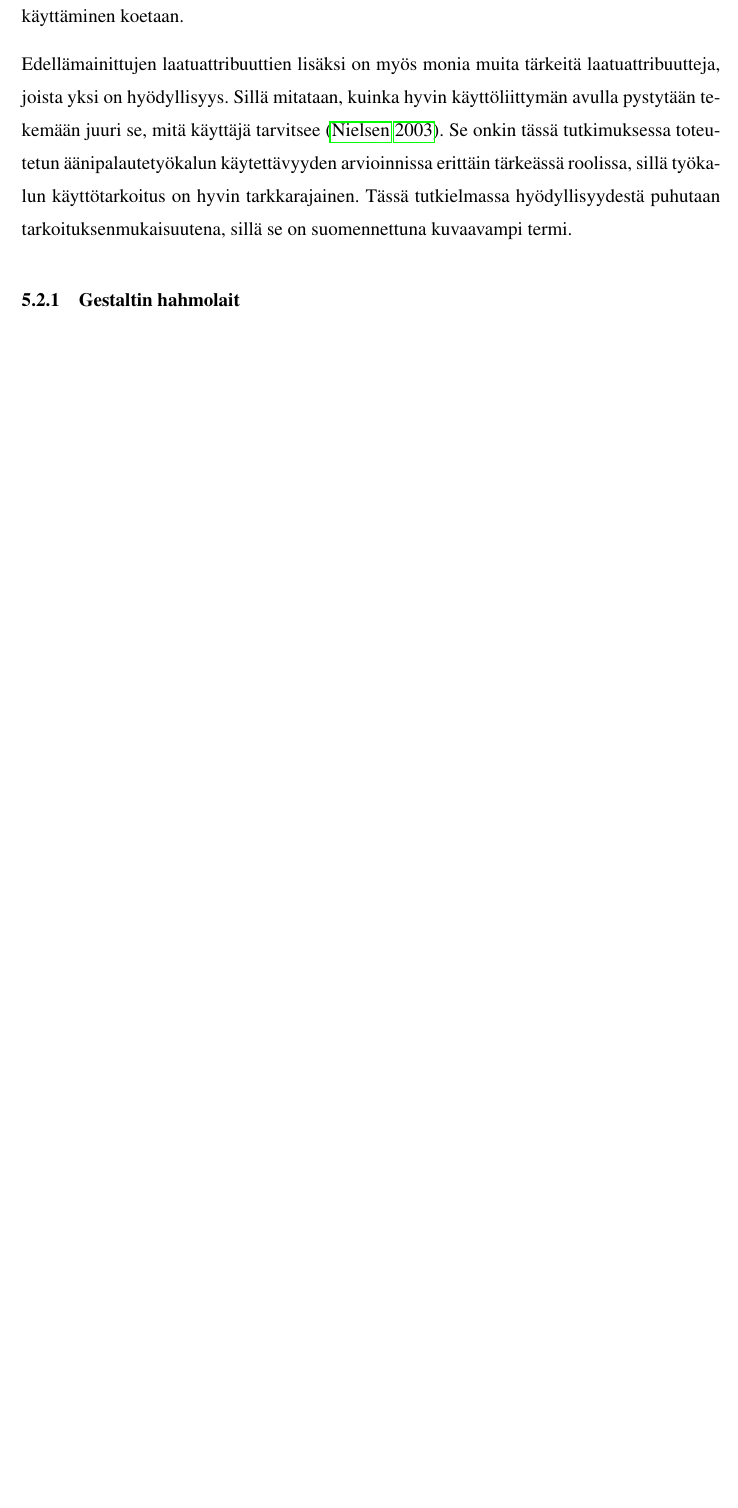
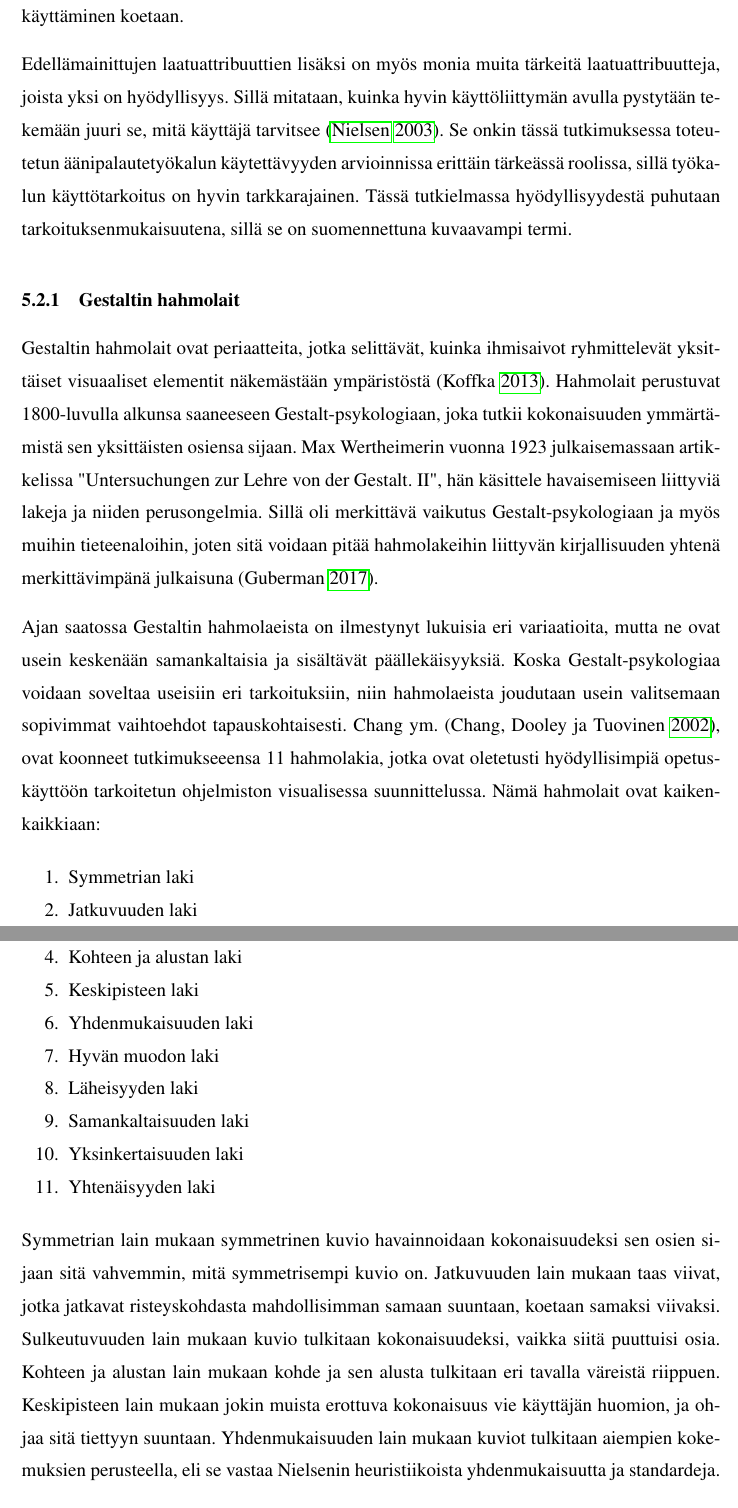
Before and after one commit to erkkomakinen/gradu, a LaTeX thesis (tex/gradu.tex, which reads tex/gradu.bib): part of page 24 of 41 before the commit and two parts of pages 24 and 25 of 42 after it, the two joined at a grey line, cut so that both start at the same text, the shorter picture padded with empty space. Compiled offline with pdfLaTeX.

Commit message:
Evaluoinnin tulokset ja jatkotoimenpiteet sekä Gestaltin hahmolait

```diff
--- a/tex/gradu.bib
+++ b/tex/gradu.bib
@@ -295 +300,7 @@ Hei,
 
+@article{wertheimer,
+  title={Untersuchungen zur Lehre von der Gestalt. II},
+  author={Wertheimer, Max},
+  journal={Psychological Research},
+  volume={4},
+  number={1},
--- a/tex/gradu.tex
+++ b/tex/gradu.tex
@@ -228,7 +228,27 @@ Edellämainittujen laatuattribuuttien lisäksi on myös monia muita tärkeitä l
 
 \subsection{Gestaltin hahmolait}
 
+Gestaltin hahmolait ovat periaatteita, jotka selittävät, kuinka ihmisaivot ryhmittelevät yksittäiset visuaaliset elementit näkemästään ympäristöstä \parencite[][]{koffka}. Hahmolait perustuvat 1800-luvulla alkunsa saaneeseen Gestalt-psykologiaan, joka tutkii kokonaisuuden ymmärtämistä sen yksittäisten osiensa sijaan. Max Wertheimerin vuonna 1923 julkaisemassaan artikkelissa "Untersuchungen zur Lehre von der Gestalt. II", hän käsittele havaisemiseen liittyviä lakeja ja niiden perusongelmia. Sillä oli merkittävä vaikutus Gestalt-psykologiaan ja myös muihin tieteenaloihin, joten sitä voidaan pitää hahmolakeihin liittyvän kirjallisuuden yhtenä merkittävimpänä julkaisuna \parencite[][]{rearranged}.
 
+Ajan saatossa Gestaltin hahmolaeista on ilmestynyt lukuisia eri variaatioita, mutta ne ovat usein keskenään samankaltaisia ja sisältävät päällekäisyyksiä. Koska Gestalt-psykologiaa voidaan soveltaa useisiin eri tarkoituksiin, niin hahmolaeista joudutaan usein valitsemaan sopivimmat vaihtoehdot tapauskohtaisesti. Chang ym. \parencite[][]{chang}, ovat koonneet tutkimukseeensa 11 hahmolakia, jotka ovat oletetusti hyödyllisimpiä opetuskäyttöön tarkoitetun ohjelmiston visualisessa suunnittelussa. Nämä hahmolait ovat kaikenkaikkiaan:
+
+\begin{enumerate}
+  \item Symmetrian laki
+  \item Jatkuvuuden laki
+  \item Sulkeutuvuuden laki
+  \item Kohteen ja alustan laki
+  \item Keskipisteen laki
+  \item Yhdenmukaisuuden laki
+  \item Hyvän muodon laki
+  \item Läheisyyden laki
+  \item Samankaltaisuuden laki
+  \item Yksinkertaisuuden laki
+  \item Yhtenäisyyden laki
+\end{enumerate}
+
+Symmetrian lain mukaan symmetrinen kuvio havainnoidaan kokonaisuudeksi sen osien sijaan sitä vahvemmin, mitä symmetrisempi kuvio on. Jatkuvuuden lain mukaan taas viivat, jotka jatkavat risteyskohdasta mahdollisimman samaan suuntaan, koetaan samaksi viivaksi. Sulkeutuvuuden lain mukaan kuvio tulkitaan kokonaisuudeksi, vaikka siitä puuttuisi osia. Kohteen ja alustan lain mukaan kohde ja sen alusta tulkitaan eri tavalla väreistä riippuen. Keskipisteen lain mukaan jokin muista erottuva kokonaisuus vie käyttäjän huomion, ja ohjaa sitä tiettyyn suuntaan. Yhdenmukaisuuden lain mukaan kuviot tulkitaan aiempien kokemuksien perusteella, eli se vastaa Nielsenin heuristiikoista yhdenmukaisuutta ja standardeja.
+
+Äänipalautetyökalun käyttöliittymä on yksinäkymäinen staattinen verkkosivu, joka koostuu  äänileikenäkymästä sekä perustoimintojen ja erikoistoimintojen painikkeista. Koska käyttöliittymän on tarkoitus olla mahdollisimman yksinkertainen, kaikkia edellä mainittuja heuristiikkoja tuskin tullaan hyödyntämään käyttöliittymäsuunnittelussa, mutta ne on silti hyvä olla ylöskirjattuna, sillä niitä voidaan hyödyntää äänipalautetyökalun mahdollisessa jatkokehityksessä.
 
 \subsection{Nielsenin heuristiikat}
 
```
Also changed, not shown: tex/gradu.bbl, tex/gradu.pdf, tex/gradu.bib (31 more changed lines), tex/gradu.tex (4 more changed lines), 7 other files.
